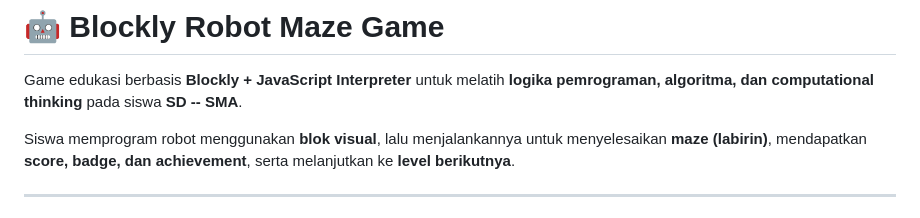
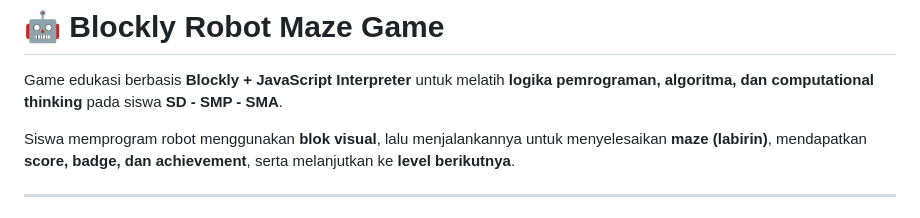
Before and after one commit to bagus-beep/block_code_robot, a Markdown page: README.md, the part around the change. Rendered like a GitHub page.

```diff
--- a/README.md
+++ b/README.md
@@ -2,7 +2,7 @@
 
 Game edukasi berbasis **Blockly + JavaScript Interpreter** untuk melatih
 **logika pemrograman, algoritma, dan computational thinking** pada siswa
-**SD -- SMA**.
+**SD - SMP - SMA**.
 
 Siswa memprogram robot menggunakan **blok visual**, lalu menjalankannya
 untuk menyelesaikan **maze (labirin)**, mendapatkan **score, badge, dan
```
